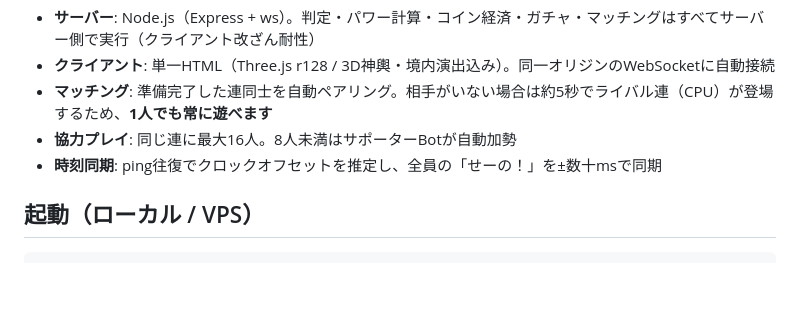
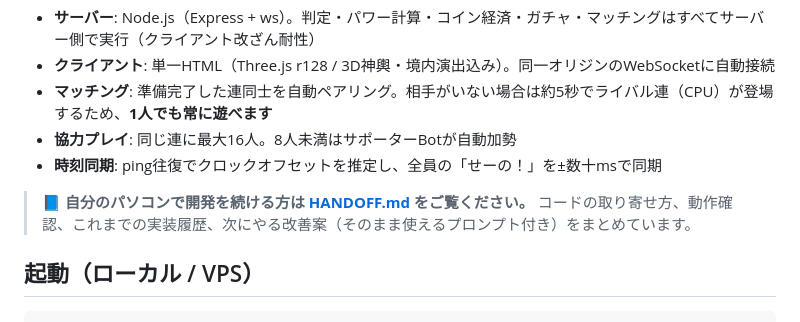
Before and after one commit to dev-mmd/mikoshi-battle, a Markdown page: README.md, the part around the change. Drawn GitHub-style; blank space fills up the shorter version.

```diff
--- a/README.md
+++ b/README.md
@@ -7,6 +7,9 @@
 - **マッチング**: 準備完了した連同士を自動ペアリング。相手がいない場合は約5秒でライバル連（CPU）が登場するため、**1人でも常に遊べます**
 - **協力プレイ**: 同じ連に最大16人。8人未満はサポーターBotが自動加勢
 - **時刻同期**: ping往復でクロックオフセットを推定し、全員の「せーの！」を±数十msで同期
+
+> 📘 **自分のパソコンで開発を続ける方は [HANDOFF.md](./HANDOFF.md) をご覧ください。**
+> コードの取り寄せ方、動作確認、これまでの実装履歴、次にやる改善案（そのまま使えるプロンプト付き）をまとめています。
 
 ## 起動（ローカル / VPS）
 
```
Also changed, not shown: CLAUDE.md (+14 -8 lines), HANDOFF.md (added, +232 -0 lines).
